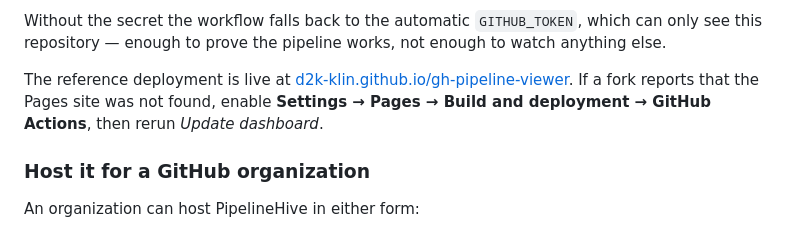
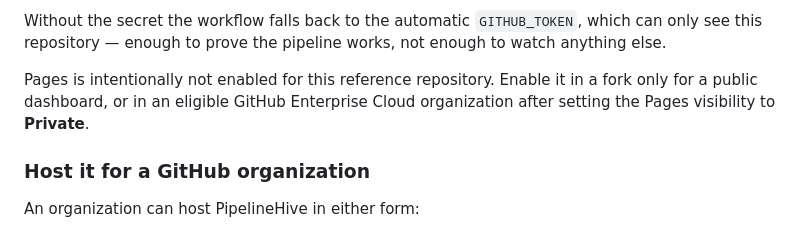
Before and after one commit to d2k-klin/gh-pipeline-viewer, a Markdown page: README.md, the part around the change. GitHub-like rendering.

Commit message:
docs: clarify private Pages requirements

```diff
--- a/README.md
+++ b/README.md
@@ -161,10 +161,9 @@ Without the secret the workflow falls back to the automatic `GITHUB_TOKEN`, whic
 can only see this repository — enough to prove the pipeline works, not enough to
 watch anything else.
 
-The reference deployment is live at
-[d2k-klin.github.io/gh-pipeline-viewer](https://d2k-klin.github.io/gh-pipeline-viewer/).
-If a fork reports that the Pages site was not found, enable **Settings → Pages →
-Build and deployment → GitHub Actions**, then rerun *Update dashboard*.
+Pages is intentionally not enabled for this reference repository. Enable it in a
+fork only for a public dashboard, or in an eligible GitHub Enterprise Cloud
+organization after setting the Pages visibility to **Private**.
 
 ### Host it for a GitHub organization
 
```
Also changed, not shown: docs/organization-pages.md (+13 -3 lines).
